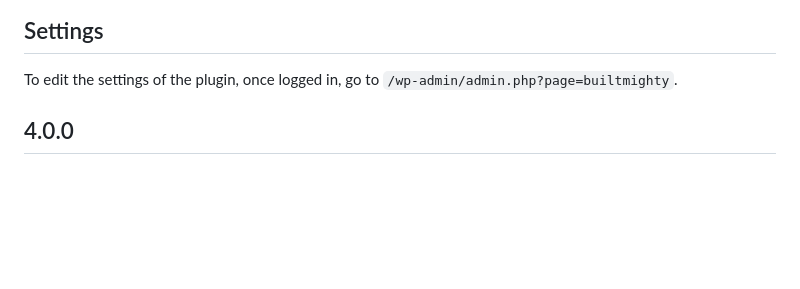
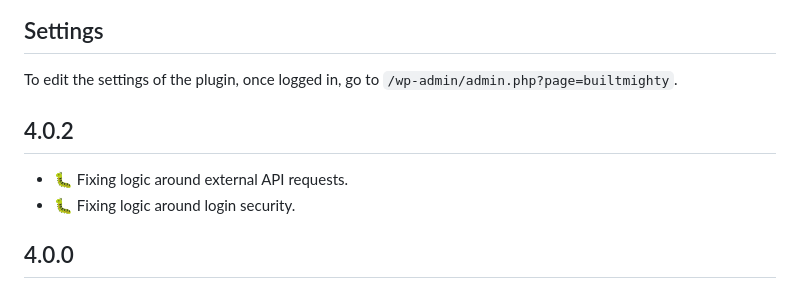
Before and after one commit to builtmighty/builtmighty-kit, a Markdown page: README.md, the part around the change. Rendered like a GitHub page; blank space fills up the shorter version.

Commit message:
:bookmark: Update version to 4.0.2
Signed-off-by: Tyler Johnson <tyler@builtmighty.com>

```diff
--- a/README.md
+++ b/README.md
@@ -34,6 +34,10 @@ It is highly recommended that, no matter the site, the `WP_ENVIRONMENT_TYPE` var
 
 ## Settings
 To edit the settings of the plugin, once logged in, go to `/wp-admin/admin.php?page=builtmighty`.
+
+## 4.0.2
+* 🐛 Fixing logic around external API requests.
+* 🐛 Fixing logic around login security.
 
 ## 4.0.0
 * ✨ Restructured plugin files and methods.
```
